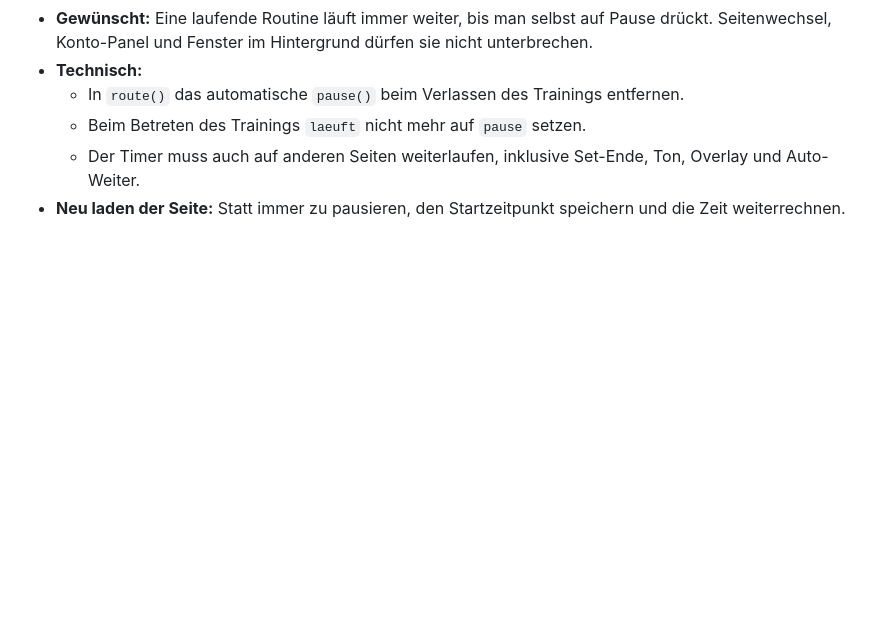
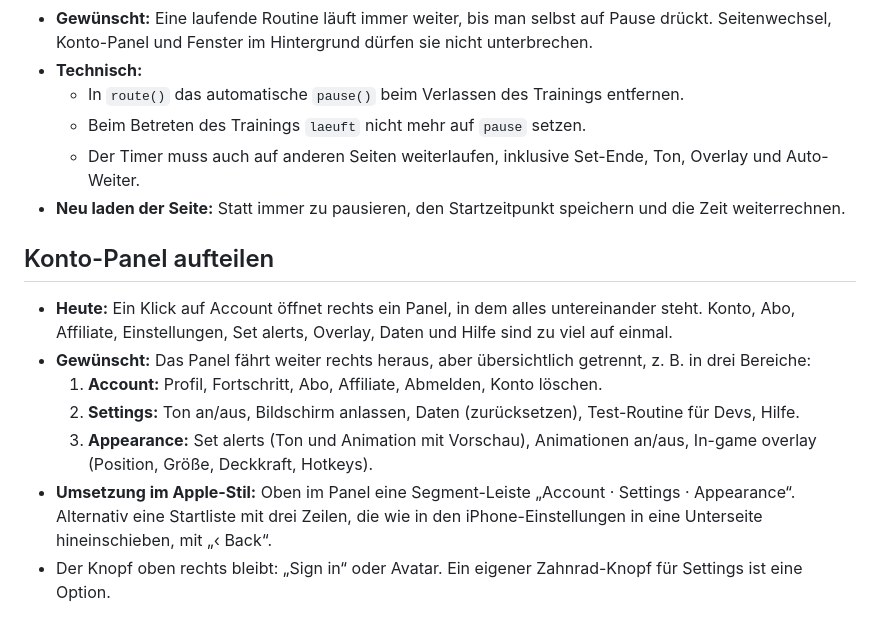
Before and after one commit to maxdlUI/compapp, a Markdown page: daily-pro-routine/BACKLOG.md, the part around the change. GitHub-like rendering; blank space fills up the shorter version.

Commit message:
Repline backlog: split the account panel into account, settings, appearance
Co-Authored-By: Claude Opus 5.5 <noreply@anthropic.com>
Claude-Session: https://claude.ai/code/session_01LjT8v546vtbD2q63Vq224H

```diff
--- a/daily-pro-routine/BACKLOG.md
+++ b/daily-pro-routine/BACKLOG.md
@@ -34,3 +34,13 @@ Erst umsetzen, wenn der Auftrag dafür kommt.
   - Beim Betreten des Trainings `laeuft` nicht mehr auf `pause` setzen.
   - Der Timer muss auch auf anderen Seiten weiterlaufen, inklusive Set-Ende, Ton, Overlay und Auto-Weiter.
 - **Neu laden der Seite:** Statt immer zu pausieren, den Startzeitpunkt speichern und die Zeit weiterrechnen.
+
+## Konto-Panel aufteilen
+
+- **Heute:** Ein Klick auf Account öffnet rechts ein Panel, in dem alles untereinander steht. Konto, Abo, Affiliate, Einstellungen, Set alerts, Overlay, Daten und Hilfe sind zu viel auf einmal.
+- **Gewünscht:** Das Panel fährt weiter rechts heraus, aber übersichtlich getrennt, z. B. in drei Bereiche:
+  1. **Account:** Profil, Fortschritt, Abo, Affiliate, Abmelden, Konto löschen.
+  2. **Settings:** Ton an/aus, Bildschirm anlassen, Daten (zurücksetzen), Test-Routine für Devs, Hilfe.
+  3. **Appearance:** Set alerts (Ton und Animation mit Vorschau), Animationen an/aus, In-game overlay (Position, Größe, Deckkraft, Hotkeys).
+- **Umsetzung im Apple-Stil:** Oben im Panel eine Segment-Leiste „Account · Settings · Appearance“. Alternativ eine Startliste mit drei Zeilen, die wie in den iPhone-Einstellungen in eine Unterseite hineinschieben, mit „‹ Back“.
+- Der Knopf oben rechts bleibt: „Sign in“ oder Avatar. Ein eigener Zahnrad-Knopf für Settings ist eine Option.
```
